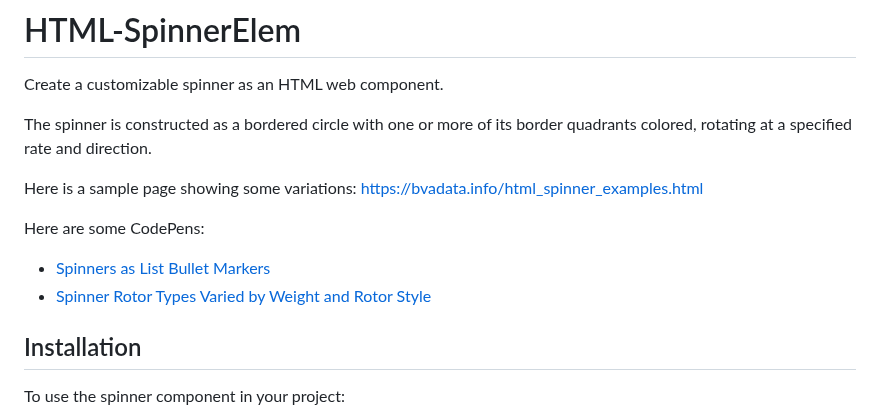
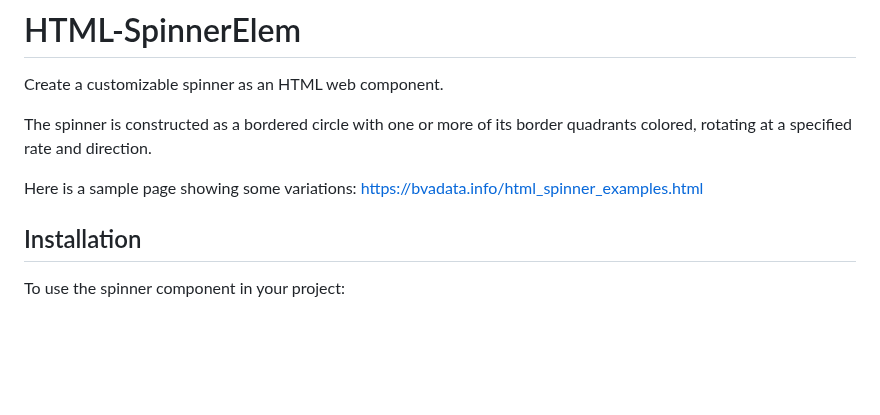
Before and after one commit to bwva/HTML-SpinnerElem, a Markdown page: README.md, the part around the change. GitHub-like rendering; blank space fills up the shorter version.

```diff
--- a/README.md
+++ b/README.md
@@ -5,10 +5,6 @@ Create a customizable spinner as an HTML web component.
 The spinner is constructed as a bordered circle with one or more of its border quadrants colored, rotating at a specified rate and direction.
 
 Here is a sample page showing some variations: <a href="https://bvadata.info/html_spinner_examples.html">https://bvadata.info/html_spinner_examples.html</a>
-
-Here are some CodePens:
-- <a href="https://codepen.io/bwva/pen/PovZgEP">Spinners as List Bullet Markers</a>
-- <a href="https://codepen.io/bwva/pen/wvbMZVd">Spinner Rotor Types Varied by Weight and Rotor Style</a>
 
 ## Installation
 
```
